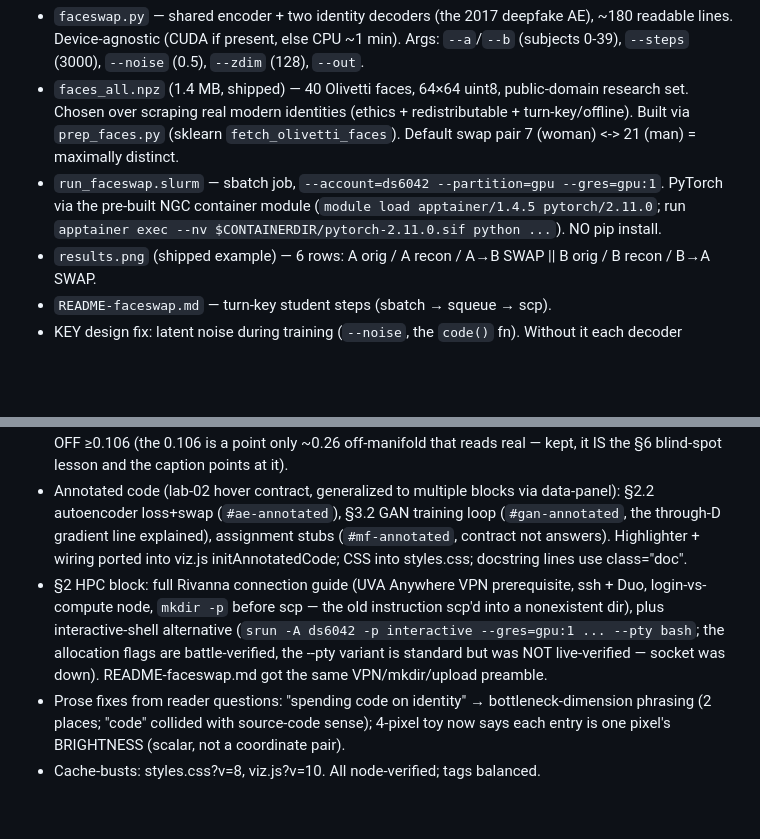
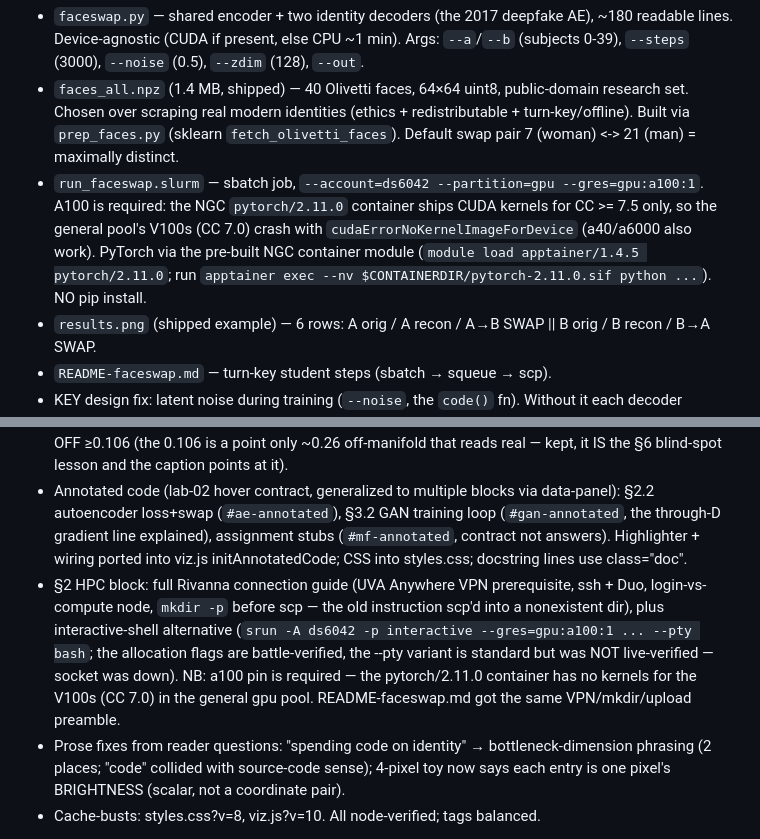
Before and after one commit to researcher111/ML-Security-Public, a Markdown page: labs/lab-20/NOTES.md, 2 parts joined by grey strips. Drawn GitHub-style; blank space fills up the shorter version.

```diff
--- a/labs/lab-20/NOTES.md
+++ b/labs/lab-20/NOTES.md
@@ -46,7 +46,7 @@ Possible future polish: tiny 8×8 *generation* model w/ shipped weights (the ful
 The §2 face-swap realized on real images, for students to run on the UVA HPC cluster.
 - `faceswap.py` — shared encoder + two identity decoders (the 2017 deepfake AE), ~180 readable lines. Device-agnostic (CUDA if present, else CPU ~1 min). Args: `--a`/`--b` (subjects 0-39), `--steps` (3000), `--noise` (0.5), `--zdim` (128), `--out`.
 - `faces_all.npz` (1.4 MB, shipped) — 40 Olivetti faces, 64×64 uint8, public-domain research set. Chosen over scraping real modern identities (ethics + redistributable + turn-key/offline). Built via `prep_faces.py` (sklearn `fetch_olivetti_faces`). Default swap pair 7 (woman) <-> 21 (man) = maximally distinct.
-- `run_faceswap.slurm` — sbatch job, `--account=ds6042 --partition=gpu --gres=gpu:1`. PyTorch via the pre-built NGC container module (`module load apptainer/1.4.5 pytorch/2.11.0`; run `apptainer exec --nv $CONTAINERDIR/pytorch-2.11.0.sif python ...`). NO pip install.
+- `run_faceswap.slurm` — sbatch job, `--account=ds6042 --partition=gpu --gres=gpu:a100:1`. A100 is required: the NGC `pytorch/2.11.0` container ships CUDA kernels for CC >= 7.5 only, so the general pool's V100s (CC 7.0) crash with `cudaErrorNoKernelImageForDevice` (a40/a6000 also work). PyTorch via the pre-built NGC container module (`module load apptainer/1.4.5 pytorch/2.11.0`; run `apptainer exec --nv $CONTAINERDIR/pytorch-2.11.0.sif python ...`). NO pip install.
 - `results.png` (shipped example) — 6 rows: A orig / A recon / A→B SWAP || B orig / B recon / B→A SWAP.
 - `README-faceswap.md` — turn-key student steps (sbatch → squeue → scp).
 - KEY design fix: latent noise during training (`--noise`, the `code()` fn). Without it each decoder memorizes its own identity's exact codes (recon loss → 0) and the cross-identity swap lands out-of-distribution → grainy static. The jitter forces each decoder to handle a neighborhood of codes → clean swaps. Verified on RTX 3090/a6000/rtxpro6000.
@@ -86,7 +86,7 @@ Survey found 5 concepts with only prose/equation (no interactive third view); bu
 - §4.3 `#viz-ddim-step` — number-line stepper pinned to the callout's numbers; sequence 0.2 → 0.44 → 0.62 → 0.74 → 0.80 node-verified.
 - §6.4 `#viz-detect-click` — background-trains a denoiser (IntersectionObserver-triggered, 60k samples ≈ 6s, same K16/lognormal/lr5e-3 recipe as the §4 widget), then click → noise-and-reconstruct verdict. IMPORTANT algorithm note: single correction-vector magnitude FAILS at saddle points (between the moons both pulls cancel → tiny correction → false "real"); multi-sigma mean also fails. What works: Monte-Carlo min over 12 noise-and-denoise trials ("nearest thing the model believes in"), sigma 0.3, verdict bands real<0.12 / fake>0.18 / else borderline. Node-verified: ON points ≤0.092, OFF ≥0.106 (the 0.106 is a point only ~0.26 off-manifold that reads real — kept, it IS the §6 blind-spot lesson and the caption points at it).
 - Annotated code (lab-02 hover contract, generalized to multiple blocks via data-panel): §2.2 autoencoder loss+swap (`#ae-annotated`), §3.2 GAN training loop (`#gan-annotated`, the through-D gradient line explained), assignment stubs (`#mf-annotated`, contract not answers). Highlighter + wiring ported into viz.js initAnnotatedCode; CSS into styles.css; docstring lines use class="doc".
-- §2 HPC block: full Rivanna connection guide (UVA Anywhere VPN prerequisite, ssh + Duo, login-vs-compute node, `mkdir -p` before scp — the old instruction scp'd into a nonexistent dir), plus interactive-shell alternative (`srun -A ds6042 -p interactive --gres=gpu:1 ... --pty bash`; the allocation flags are battle-verified, the --pty variant is standard but was NOT live-verified — socket was down). README-faceswap.md got the same VPN/mkdir/upload preamble.
+- §2 HPC block: full Rivanna connection guide (UVA Anywhere VPN prerequisite, ssh + Duo, login-vs-compute node, `mkdir -p` before scp — the old instruction scp'd into a nonexistent dir), plus interactive-shell alternative (`srun -A ds6042 -p interactive --gres=gpu:a100:1 ... --pty bash`; the allocation flags are battle-verified, the --pty variant is standard but was NOT live-verified — socket was down). NB: a100 pin is required — the pytorch/2.11.0 container has no kernels for the V100s (CC 7.0) in the general gpu pool. README-faceswap.md got the same VPN/mkdir/upload preamble.
 - Prose fixes from reader questions: "spending code on identity" → bottleneck-dimension phrasing (2 places; "code" collided with source-code sense); 4-pixel toy now says each entry is one pixel's BRIGHTNESS (scalar, not a coordinate pair).
 - Cache-busts: styles.css?v=8, viz.js?v=10. All node-verified; tags balanced.
 
```
Also changed, not shown: labs/lab-20/README-faceswap.md (+4 -2 lines).
